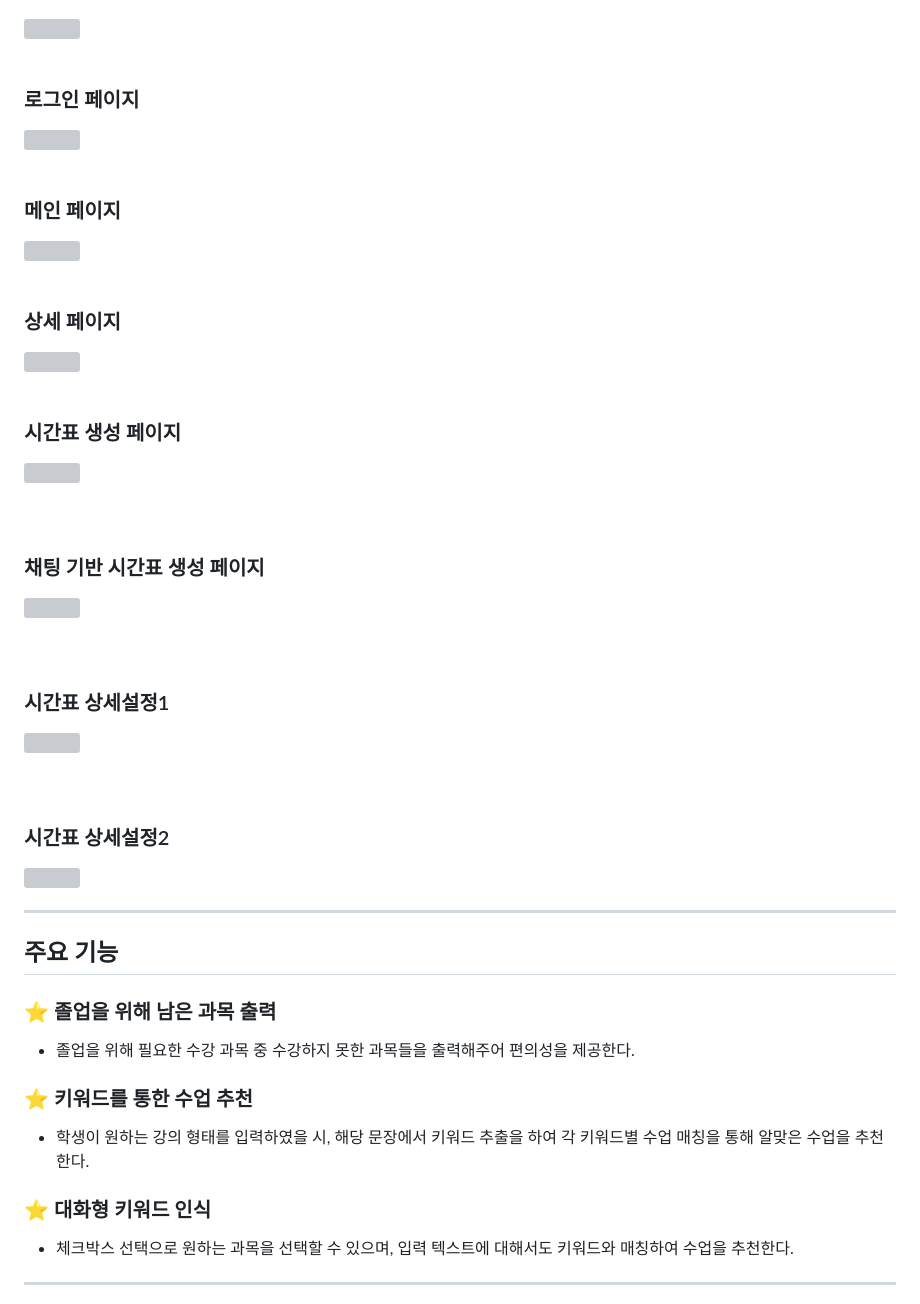
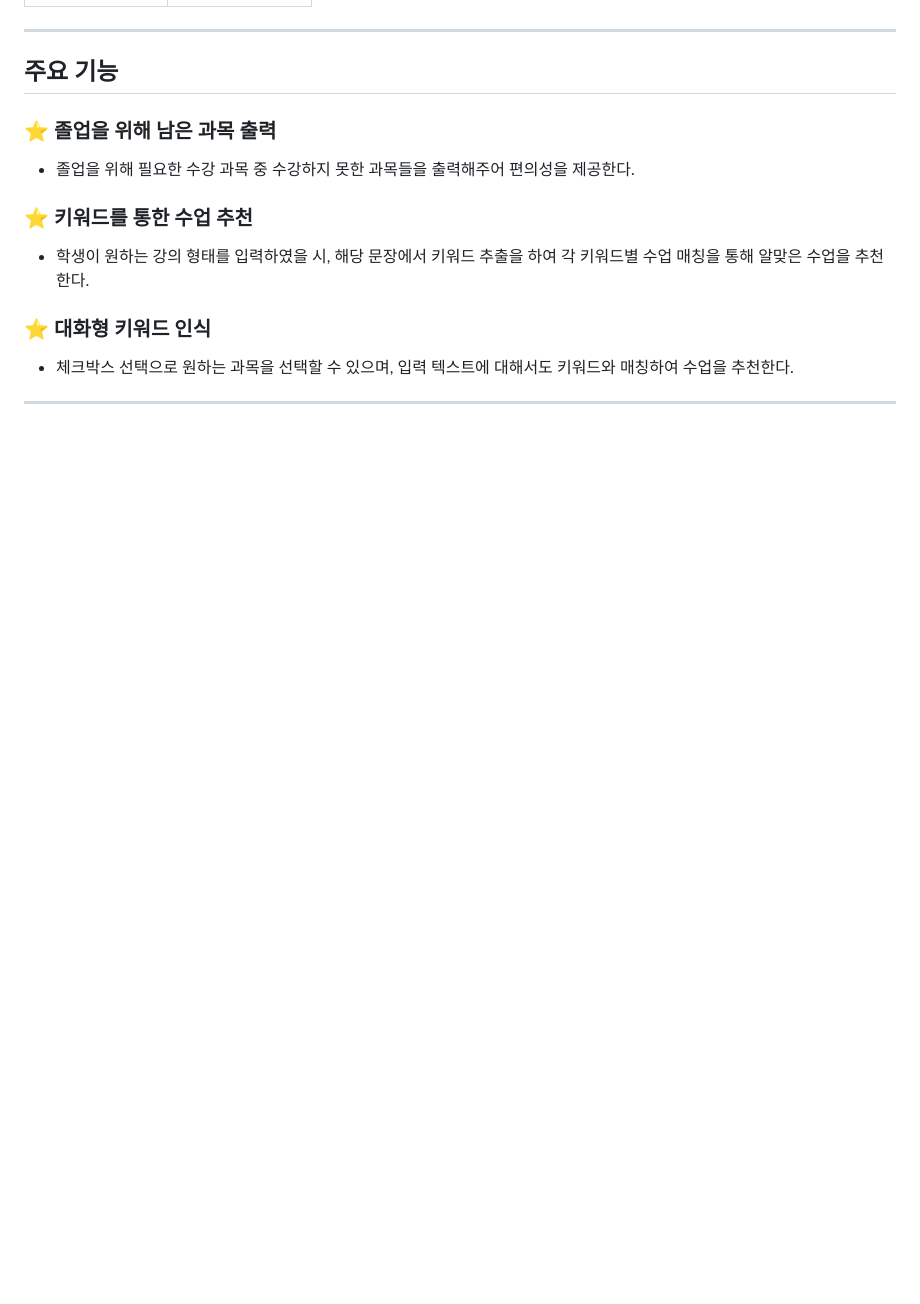
Before and after one commit to ghrnwjd/graduation-plan-plus, a Markdown page: README.md, the part around the change printed below. GitHub-like rendering; blank space fills up the shorter version; grey boxes are pictures that could not be loaded.

```diff
--- a/README.md
+++ b/README.md
@@ -83,3 +100,4 @@ $ npm run start
+<!-- ### 시작 페이지
 <img width="329" src="https://img1.daumcdn.net/thumb/R1280x0/?scode=mtistory2&fname=https%3A%2F%2Fblog.kakaocdn.net%2Fdn%2FbEATxA%2Fbtsk80AgoQ0%2FKajcGTGHkgKyCtU9xTqqS0%2Fimg.jpg"/>
 <br><br>
 
@@ -114,9 +132,7 @@ $ npm run start
 
 ### 시간표 상세설정2
 
-<img width="329" src="https://img1.daumcdn.net/thumb/R1280x0/?scode=mtistory2&fname=https%3A%2F%2Fblog.kakaocdn.net%2Fdn%2FHCOs4%2FbtslaZ7KuJV%2F0SYZO08B5zz9slkgJAzw11%2Fimg.jpg"/>
-
-
+<img width="329" src="https://img1.daumcdn.net/thumb/R1280x0/?scode=mtistory2&fname=https%3A%2F%2Fblog.kakaocdn.net%2Fdn%2FHCOs4%2FbtslaZ7KuJV%2F0SYZO08B5zz9slkgJAzw11%2Fimg.jpg"/> -->
 
 ---
 ## 주요 기능
```
Also changed, not shown: other parts of README.md (+18 -1 lines).
